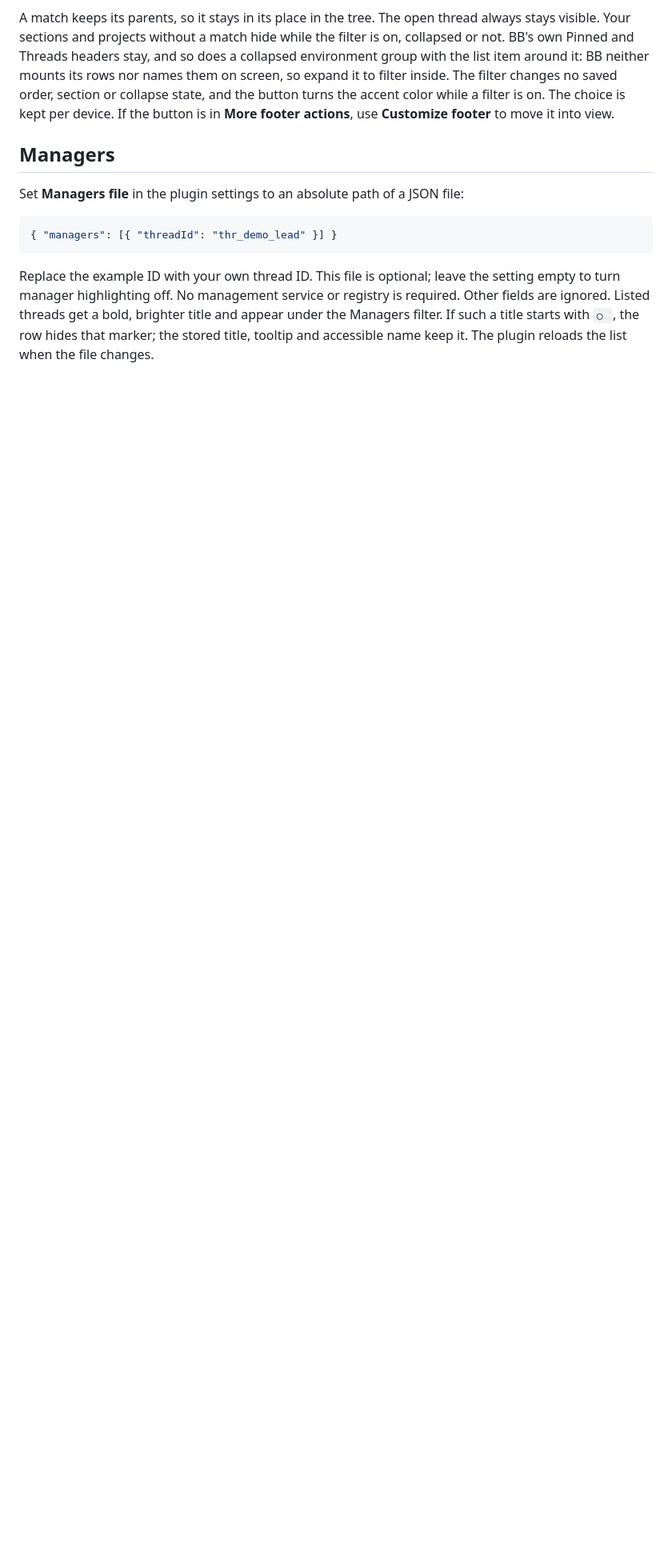
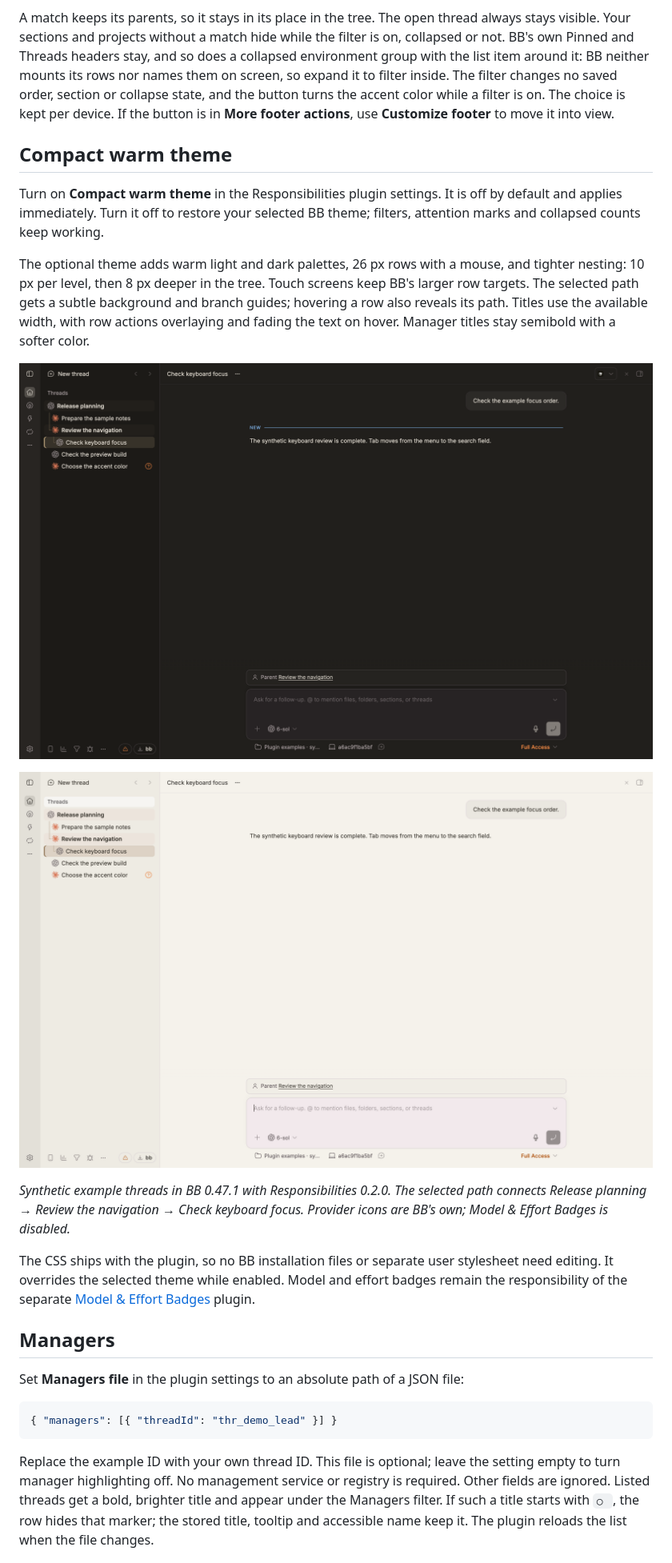
Before and after one commit to neoromantic/bb-plugin-responsibilities, a Markdown page: README.md, the part around one of its changes. Shown at 80% size. Rendered like a GitHub page; pictures changed too: assets/compact-theme-dark.png (added), assets/compact-theme-light.png (added); blank space fills up the shorter version.

Commit message:
Add an optional compact warm theme and collapsed branch counts (#2)

```diff
--- a/README.md
+++ b/README.md
@@ -54,6 +54,20 @@ The filter button in the sidebar footer narrows the whole list to one kind of th
 - **Managers** — the threads listed in the managers file.
 
 A match keeps its parents, so it stays in its place in the tree. The open thread always stays visible. Your sections and projects without a match hide while the filter is on, collapsed or not. BB's own Pinned and Threads headers stay, and so does a collapsed environment group with the list item around it: BB neither mounts its rows nor names them on screen, so expand it to filter inside. The filter changes no saved order, section or collapse state, and the button turns the accent color while a filter is on. The choice is kept per device. If the button is in **More footer actions**, use **Customize footer** to move it into view.
+
+## Compact warm theme
+
+Turn on **Compact warm theme** in the Responsibilities plugin settings. It is off by default and applies immediately. Turn it off to restore your selected BB theme; filters, attention marks and collapsed counts keep working.
+
+The optional theme adds warm light and dark palettes, 26 px rows with a mouse, and tighter nesting: 10 px per level, then 8 px deeper in the tree. Touch screens keep BB's larger row targets. The selected path gets a subtle background and branch guides; hovering a row also reveals its path. Titles use the available width, with row actions overlaying and fading the text on hover. Manager titles stay semibold with a softer color.
+
+![Compact warm theme in dark mode, with a nested thread selected](assets/compact-theme-dark.png)
+
+![The same compact tree in light mode](assets/compact-theme-light.png)
+
+*Synthetic example threads in BB 0.47.1 with Responsibilities 0.2.0. The selected path connects Release planning → Review the navigation → Check keyboard focus. Provider icons are BB's own; Model & Effort Badges is disabled.*
+
+The CSS ships with the plugin, so no BB installation files or separate user stylesheet need editing. It overrides the selected theme while enabled. Model and effort badges remain the responsibility of the separate [Model & Effort Badges](https://github.com/neoromantic/bb-plugin-model-effort-badges) plugin.
 
 ## Managers
 
```
Also changed, not shown: other parts of README.md (+3 -3 lines), PLUGIN_OVERVIEW.md (+5 -1 lines), assets/README.md (+7 -1 lines), 8 other files.
